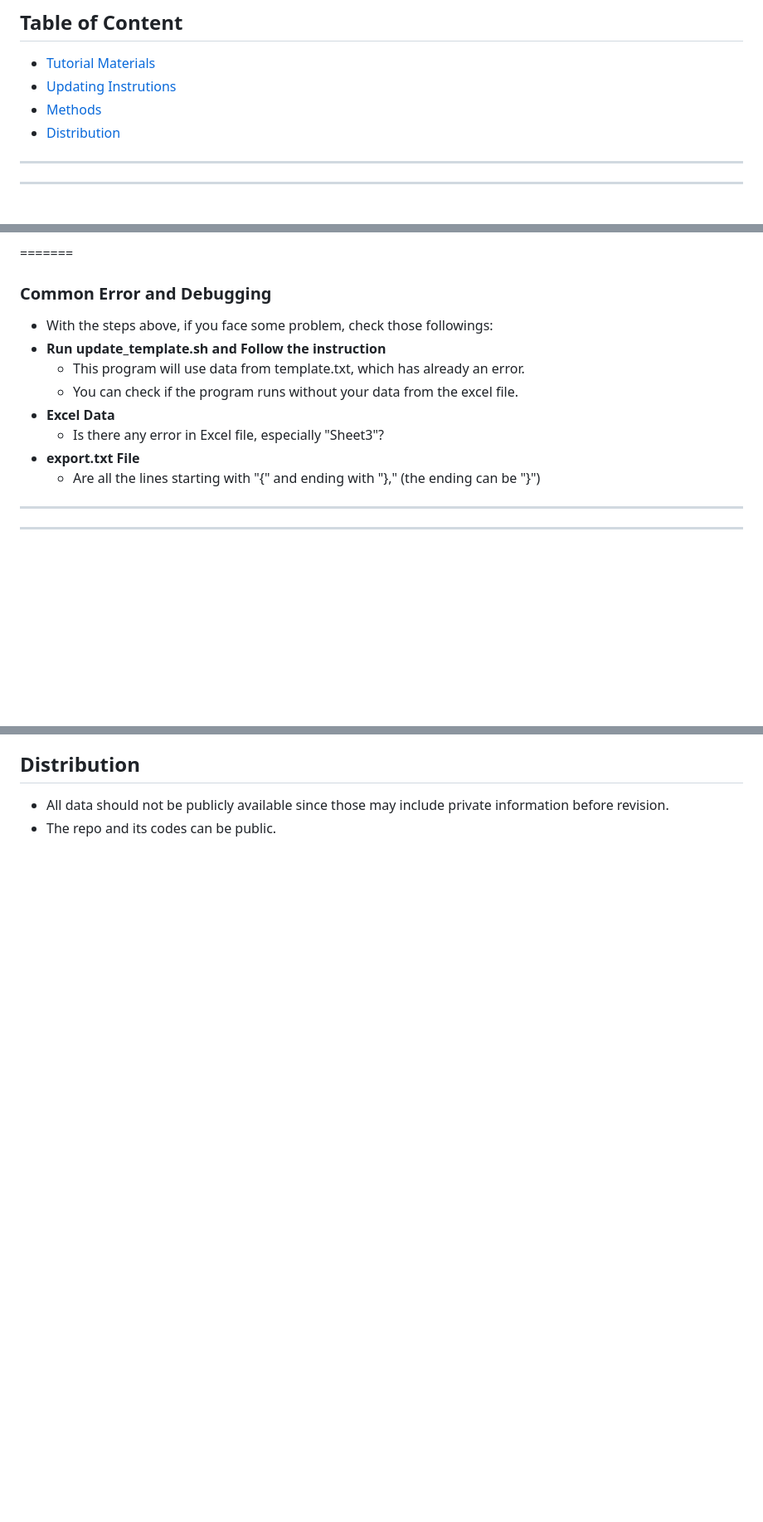
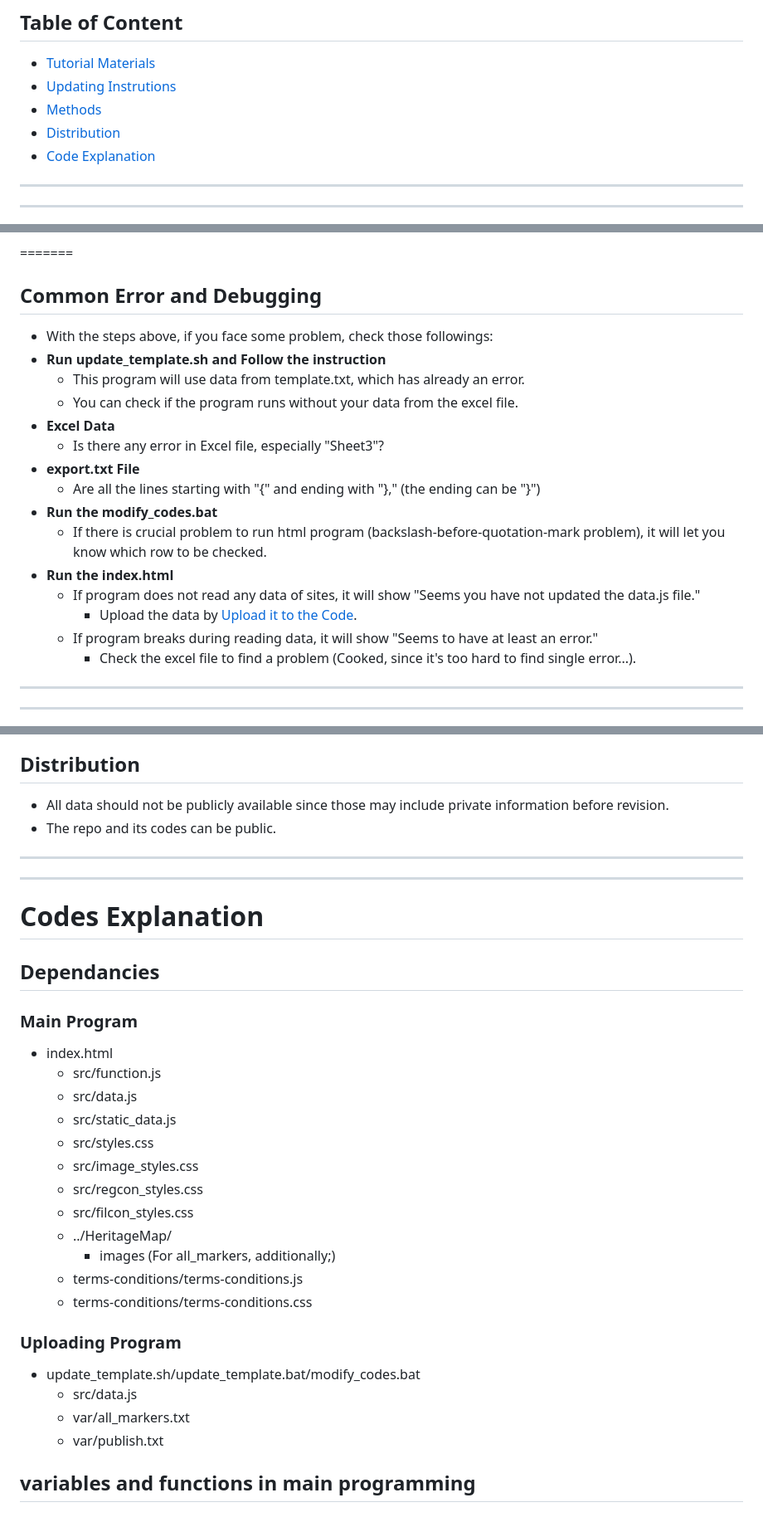
Before and after one commit to Mufurun/interactiveMap, a Markdown page: README.md, 3 parts joined by grey strips. Shown: that part at 83% size. Drawn GitHub-style; blank space fills up the shorter version.

```diff
--- a/README.md
+++ b/README.md
@@ -12,6 +12,9 @@
  - [Updating Instrutions](#instructions)
  - [Methods](#method)
  - [Distribution](#distribution)
+ - [Code Explanation](#code-explanation)
+
+
 
 ___
 ___
@@ -163,7 +166,7 @@ ___
 
 
 =======
-### Common Error and Debugging <a name="common-error-and-debugging"></a>
+## Common Error and Debugging <a name="common-error-and-debugging"></a>
  - With the steps above, if you face some problem, check those followings:
   - **Run update_template.sh and Follow the instruction**
     - This program will use data from template.txt, which has already an error.
@@ -172,6 +175,13 @@ ___
     - Is there any error in Excel file, especially "Sheet3"?
   - **export.txt File**
     - Are all the lines starting with "{" and ending with "}," (the ending can be "}")
+  - **Run the modify_codes.bat**
+    - If there is crucial problem to run html program (backslash-before-quotation-mark problem), it will let you know which row to be checked.
+  - **Run the index.html**
+    - If program does not read any data of sites, it will show "Seems you have not updated the data.js file."
+      - Upload the data by [Upload it to the Code](#upload-codes).
+    - If program breaks during reading data, it will show "Seems to have at least an error."
+      - Check the excel file to find a problem (Cooked, since it's too hard to find single error...).
 
 ___
 ___
@@ -231,3 +241,33 @@ ___
 ## Distribution<a name="distribution"></a>
  - All data should not be publicly available since those may include private information before revision.
  - The repo and its codes can be public.
+
+
+___
+___
+
+# Codes Explanation<a name="code-explanation"></a>
+
+## Dependancies
+### Main Program
+  - index.html
+    - src/function.js
+    - src/data.js
+    - src/static_data.js
+    - src/styles.css
+    - src/image_styles.css
+    - src/regcon_styles.css
+    - src/filcon_styles.css
+    - ../HeritageMap/
+      - images
+(For all_markers, additionally;)
+    - terms-conditions/terms-conditions.js
+    - terms-conditions/terms-conditions.css
+
+### Uploading Program
+  - update_template.sh/update_template.bat/modify_codes.bat
+    - src/data.js
+    - var/all_markers.txt
+    - var/publish.txt
+
+## variables and functions in main programming
```
Also changed, not shown: other parts of README.md (+2 -2 lines).
